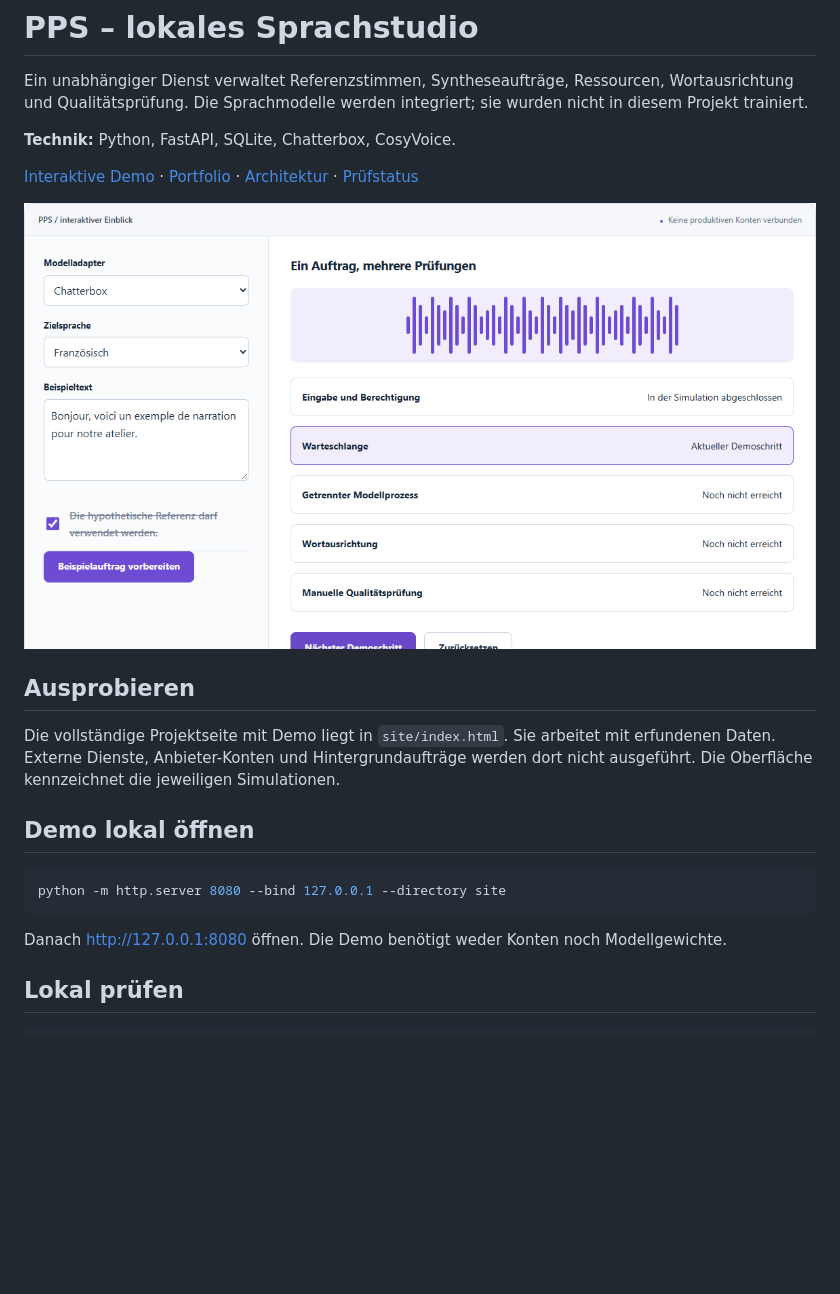
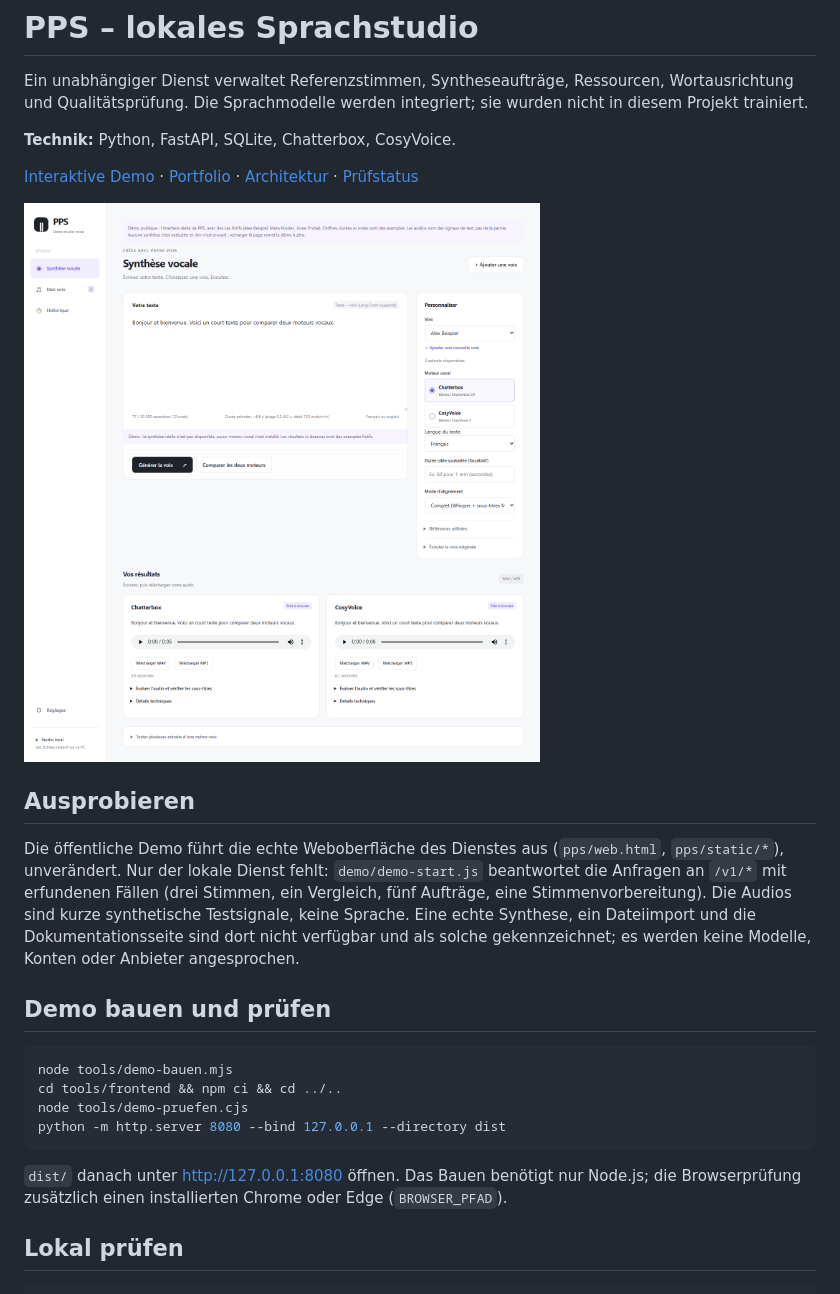
Before and after one commit to Jorxas/PPS, a Markdown page: README.md, the part around one of its changes. Drawn GitHub-style; pictures changed too: docs/vorschau.png; blank space fills up the shorter version.

```diff
--- a/README.md
+++ b/README.md
@@ -10,15 +10,18 @@ Ein unabhängiger Dienst verwaltet Referenzstimmen, Syntheseaufträge, Ressource
 
 ## Ausprobieren
 
-Die vollständige Projektseite mit Demo liegt in `site/index.html`. Sie arbeitet mit erfundenen Daten. Externe Dienste, Anbieter-Konten und Hintergrundaufträge werden dort nicht ausgeführt. Die Oberfläche kennzeichnet die jeweiligen Simulationen.
+Die öffentliche Demo führt die echte Weboberfläche des Dienstes aus (`pps/web.html`, `pps/static/*`), unverändert. Nur der lokale Dienst fehlt: `demo/demo-start.js` beantwortet die Anfragen an `/v1/*` mit erfundenen Fällen (drei Stimmen, ein Vergleich, fünf Aufträge, eine Stimmenvorbereitung). Die Audios sind kurze synthetische Testsignale, keine Sprache. Eine echte Synthese, ein Dateiimport und die Dokumentationsseite sind dort nicht verfügbar und als solche gekennzeichnet; es werden keine Modelle, Konten oder Anbieter angesprochen.
 
-## Demo lokal öffnen
+## Demo bauen und prüfen
 
 ~~~sh
-python -m http.server 8080 --bind 127.0.0.1 --directory site
+node tools/demo-bauen.mjs
+cd tools/frontend && npm ci && cd ../..
+node tools/demo-pruefen.cjs
+python -m http.server 8080 --bind 127.0.0.1 --directory dist
 ~~~
 
-Danach http://127.0.0.1:8080 öffnen. Die Demo benötigt weder Konten noch Modellgewichte.
+`dist/` danach unter http://127.0.0.1:8080 öffnen. Das Bauen benötigt nur Node.js; die Browserprüfung zusätzlich einen installierten Chrome oder Edge (`BROWSER_PFAD`).
 
 ## Lokal prüfen
 
```
Also changed, not shown: other parts of README.md (+1 -1 lines), ARCHITEKTUR.md (+1 -1 lines), PRUEFUNG.md (+2 -2 lines), 11 other files.
